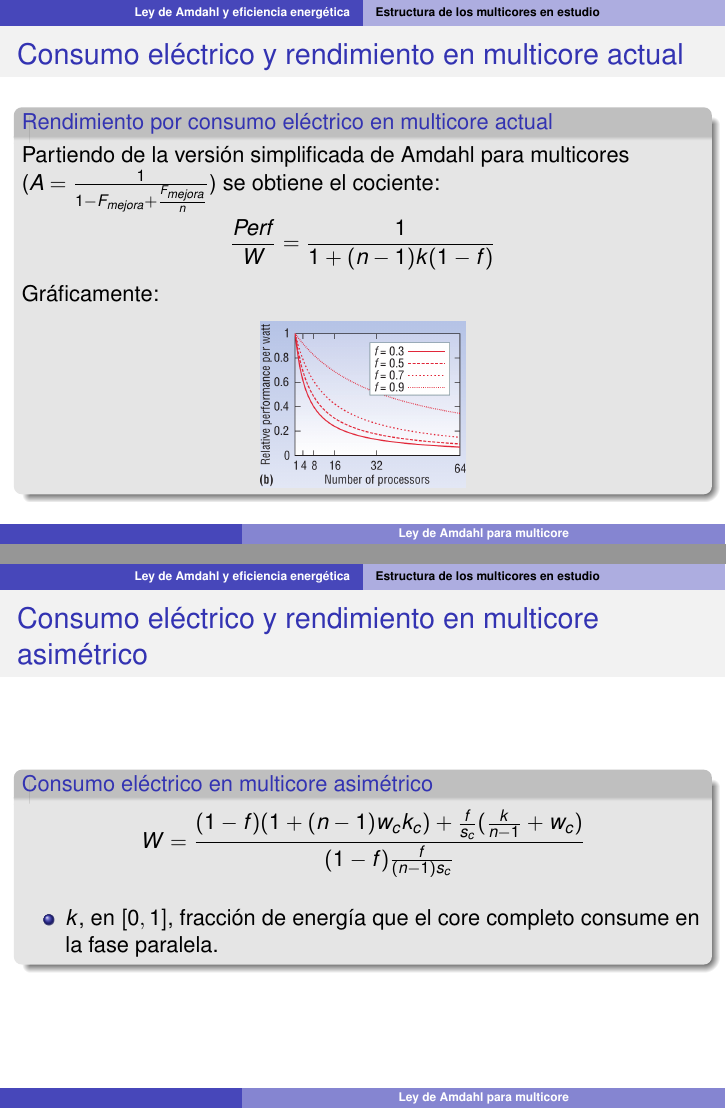
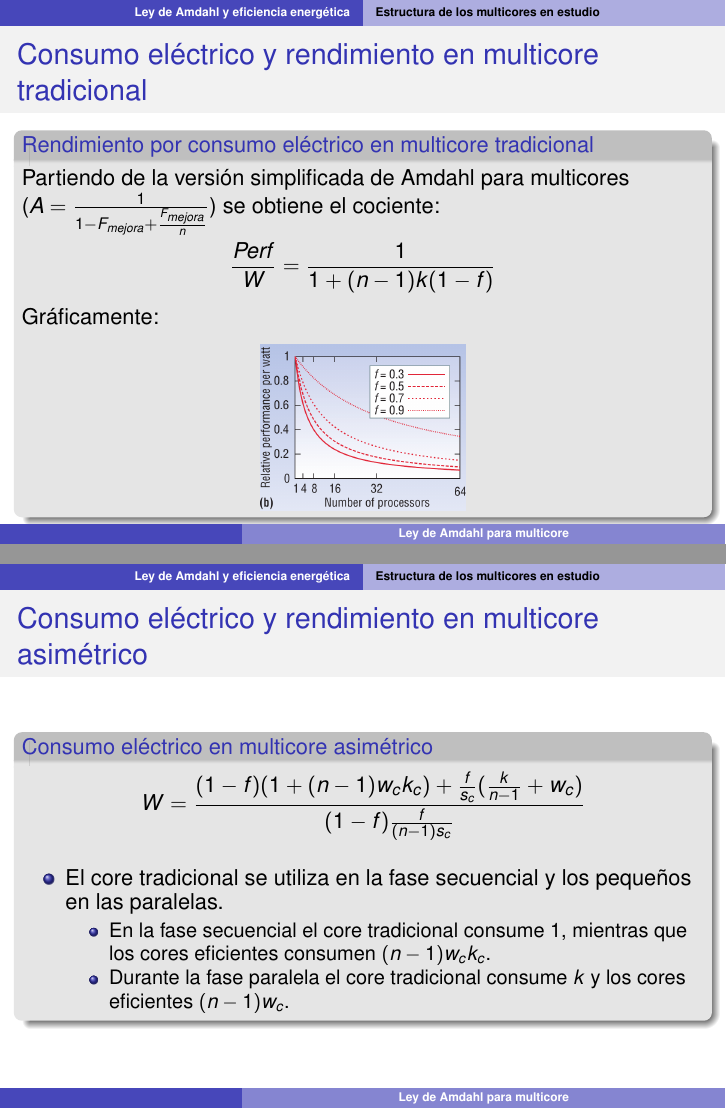
Before and after one commit to bigsasi/amdahl, LaTeX slides (Presentacion.tex): pages 29 and 32 of 35 before the commit and pages 29 and 32 of 34 after it, joined at a grey line. Compiled offline with pdfLaTeX.

Commit message:
Añadidos los últimos cambios.

```diff
--- a/Presentacion.tex
+++ b/Presentacion.tex
@@ -403,8 +403,8 @@
 
 \end{frame}
 
-\begin{frame}{Consumo eléctrico y rendimiento en multicore actual}
-    \begin{block}{Consumo eléctrico en multicore actual}
+\begin{frame}{Consumo eléctrico y rendimiento en multicore tradicional}
+    \begin{block}{Consumo eléctrico en multicore tradicional}
         $$ W = \frac{1 + (n - 1)k(1-f)}{(1 - f)\frac{f}{n}} $$
         \begin{itemize}
              \item $ W $ representa el consumo de energía.
@@ -422,8 +422,8 @@
 \end{frame}
 
 
-\begin{frame}{Consumo eléctrico y rendimiento en multicore actual}
-    \begin{block}{Rendimiento por consumo eléctrico en multicore actual}
+\begin{frame}{Consumo eléctrico y rendimiento en multicore tradicional}
+    \begin{block}{Rendimiento por consumo eléctrico en multicore tradicional}
     Partiendo de la versión simplificada de Amdahl para multicores ($ A = \frac{1}{1 - F_{mejora} + \frac{F_{mejora}}{n}} $) se obtiene el cociente:
 
         $$ \frac{Perf}{W} = \frac{1}{1 + (n - 1)k(1-f)} $$
@@ -444,7 +444,7 @@
         \begin{itemize}
              \item $ W $ representa el consumo de energía.
              \item $ w_{c} $, en el intervalo $ [0,1] $, representa el consumo relativo de un core sencillo activo frente a un procesador completo.
-             \item Análogamente, $ k_{c} $, en el intervalo $ [0,1] $, representa el consumo normalizado de un core sencillo en \textit{idle} frente a un procesador completo.
+             \item Análogamente, $ k_{c} $, en el intervalo $ [0,1] $, representa el consumo normalizado en \textit{idle} frente a $ w_{c} $.
              \item La energía consumida en secuencial por el core sencillo es $ w_{c} $.
                 \begin{itemize}
                     \item Los $ n -1 $ cores restantes consumirán $ (n -1)w_{c}k_{c} $. La fase secuencial consume $ n w_{c} $.
@@ -475,8 +475,11 @@
     \begin{block}{Consumo eléctrico en multicore asimétrico}
         $$ W = \frac{(1 -f)(1+(n-1)w_{c}k_{c}) + \frac{f}{s_{c}} (\frac{k}{n-1} + w_{c})}{(1 - f)\frac{f}{(n-1)s_{c}}} $$
         \begin{itemize}
-             \item $ k $, en $ [0,1] $, fracción de energía que el core completo consume en la fase paralela.
-
+             \item El core tradicional se utiliza en la fase secuencial y los pequeños en las paralelas.
+             \begin{itemize}
+                \item En la fase secuencial el core tradicional consume 1, mientras que los cores eficientes consumen $ (n-1)w_{c}k_{c} $.
+                \item Durante la fase paralela el core tradicional consume $ k $ y los cores eficientes $ (n-1)w_{c} $.
+             \end{itemize}
         \end{itemize}
 
 
```
Also changed, not shown: Presentacion.tex (13 more changed lines).
